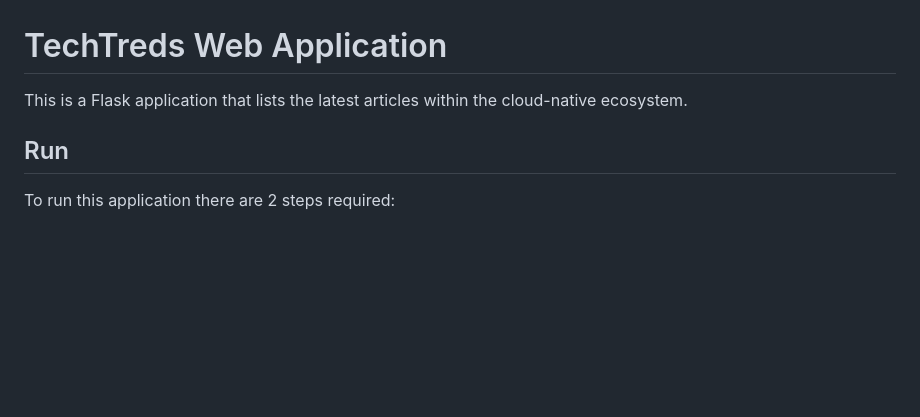
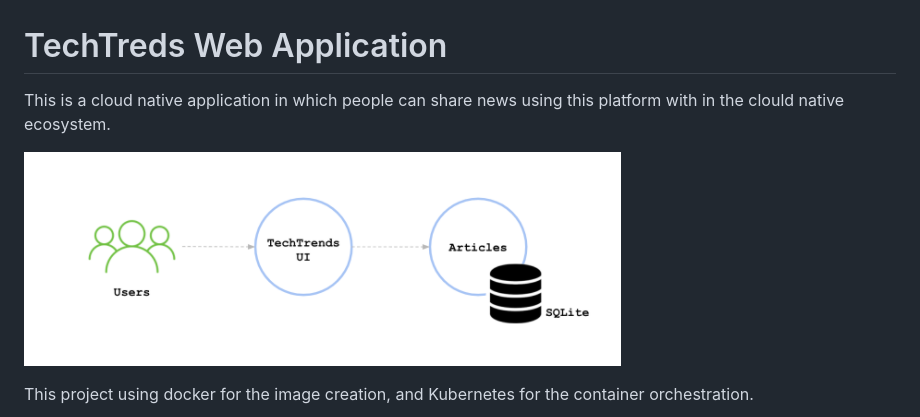
Before and after one commit to Jamal-dev/techtrends, a Markdown page: README.md, the part around the change printed below. Rendered like a GitHub page; pictures changed too: screenshots/techTrendIdea.png (added); blank space fills up the shorter version.

Commit message:
Readme is edited

```diff
--- a/README.md
+++ b/README.md
@@ -1,8 +1,8 @@
 # TechTreds Web Application
 
-This is a Flask application that lists the latest articles within the cloud-native ecosystem.
+This is a cloud native application in which people can share news using this platform with in the clould native ecosystem.
 
-## Run
+![application](./screenshots/techTrendIdea.png)
 
-To run this application there are 2 steps required:
+This project using docker for the image creation, and Kubernetes for the container orchestration.
 
```
Also changed, not shown: other parts of README.md (+13 -2 lines), screenshots/ci-dockerhub.png (added), screenshots/ci-github-actions.png (added), screenshots/techtrends-prod.png (added), screenshots/techtrends-staging.png (added).
